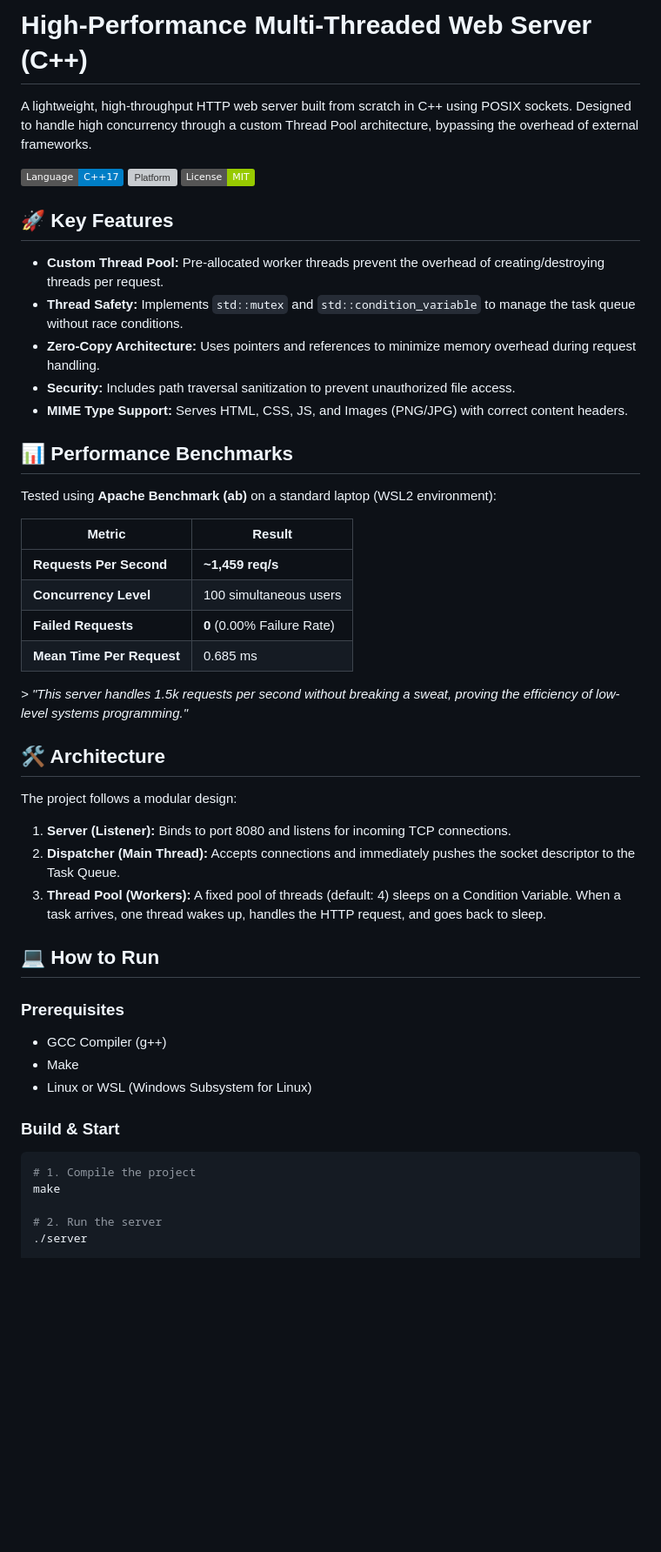
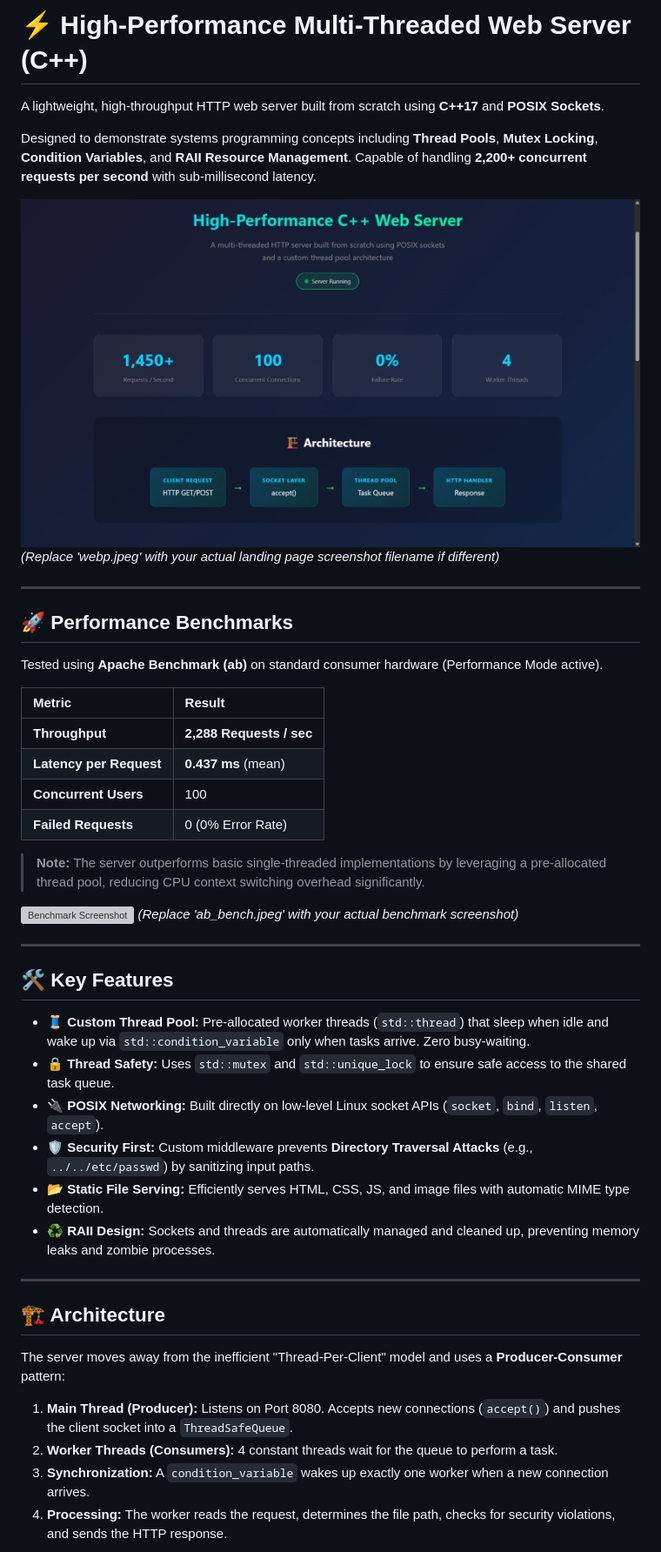
Before and after one commit to Sagar45gith/CPP-Web-Server, a Markdown page: README.md, the part around one of its changes. Shown at 87% size. GitHub-like rendering; pictures changed too: webp.jpeg (added); badges without logos; blank space fills up the shorter version; grey boxes are pictures that could not be loaded.

````diff
--- a/README.md
+++ b/README.md
@@ -1,46 +1,49 @@
-# High-Performance Multi-Threaded Web Server (C++)
+# ⚡ High-Performance Multi-Threaded Web Server (C++)
 
-A lightweight, high-throughput HTTP web server built from scratch in C++ using POSIX sockets. Designed to handle high concurrency through a custom Thread Pool architecture, bypassing the overhead of external frameworks.
+A lightweight, high-throughput HTTP web server built from scratch using **C++17** and **POSIX Sockets**.
 
-![C++](https://img.shields.io/badge/Language-C++17-blue.svg)
-![Platform](https://img.shields.io/badge/Platform-Linux%20%2F%20WSL-orange.svg)
-![License](https://img.shields.io/badge/License-MIT-green.svg)
+Designed to demonstrate systems programming concepts including **Thread Pools**, **Mutex Locking**, **Condition Variables**, and **RAII Resource Management**. Capable of handling **2,200+ concurrent requests per second** with sub-millisecond latency.
 
-## 🚀 Key Features
-- **Custom Thread Pool:** Pre-allocated worker threads prevent the overhead of creating/destroying threads per request.
-- **Thread Safety:** Implements `std::mutex` and `std::condition_variable` to manage the task queue without race conditions.
-- **Zero-Copy Architecture:** Uses pointers and references to minimize memory overhead during request handling.
-- **Security:** Includes path traversal sanitization to prevent unauthorized file access.
-- **MIME Type Support:** Serves HTML, CSS, JS, and Images (PNG/JPG) with correct content headers.
+![Server Landing Page](./webp.jpeg)
+*(Replace 'webp.jpeg' with your actual landing page screenshot filename if different)*
 
-## 📊 Performance Benchmarks
-Tested using **Apache Benchmark (ab)** on a standard laptop (WSL2 environment):
+---
+
+## 🚀 Performance Benchmarks
+
+Tested using **Apache Benchmark (ab)** on standard consumer hardware (Performance Mode active).
 
 | Metric | Result |
-|--------|--------|
-| **Requests Per Second** | **~1,459 req/s** |
-| **Concurrency Level** | 100 simultaneous users |
-| **Failed Requests** | **0** (0.00% Failure Rate) |
-| **Mean Time Per Request** | 0.685 ms |
+| :--- | :--- |
+| **Throughput** | **2,288 Requests / sec** |
+| **Latency per Request** | **0.437 ms** (mean) |
+| **Concurrent Users** | 100 |
+| **Failed Requests** | 0 (0% Error Rate) |
 
-*> "This server handles 1.5k requests per second without breaking a sweat, proving the efficiency of low-level systems programming."*
+> **Note:** The server outperforms basic single-threaded implementations by leveraging a pre-allocated thread pool, reducing CPU context switching overhead significantly.
 
-## 🛠️ Architecture
-The project follows a modular design:
-1.  **Server (Listener):** Binds to port 8080 and listens for incoming TCP connections.
-2.  **Dispatcher (Main Thread):** Accepts connections and immediately pushes the socket descriptor to the Task Queue.
-3.  **Thread Pool (Workers):** A fixed pool of threads (default: 4) sleeps on a Condition Variable. When a task arrives, one thread wakes up, handles the HTTP request, and goes back to sleep.
+![Benchmark Screenshot](./ab_bench.jpeg)
+*(Replace 'ab_bench.jpeg' with your actual benchmark screenshot)*
 
-## 💻 How to Run
-### Prerequisites
-- GCC Compiler (g++)
-- Make
-- Linux or WSL (Windows Subsystem for Linux)
+---
 
-### Build & Start
-```bash
-# 1. Compile the project
-make
+## 🛠️ Key Features
 
-# 2. Run the server
-./server
+* **🧵 Custom Thread Pool:** Pre-allocated worker threads (`std::thread`) that sleep when idle and wake up via `std::condition_variable` only when tasks arrive. Zero busy-waiting.
+* **🔒 Thread Safety:** Uses `std::mutex` and `std::unique_lock` to ensure safe access to the shared task queue.
+* **🔌 POSIX Networking:** Built directly on low-level Linux socket APIs (`socket`, `bind`, `listen`, `accept`).
+* **🛡️ Security First:** Custom middleware prevents **Directory Traversal Attacks** (e.g., `../../etc/passwd`) by sanitizing input paths.
+* **📂 Static File Serving:** Efficiently serves HTML, CSS, JS, and image files with automatic MIME type detection.
+* **♻️ RAII Design:** Sockets and threads are automatically managed and cleaned up, preventing memory leaks and zombie processes.
+
+---
+
+## 🏗️ Architecture
+
+The server moves away from the inefficient "Thread-Per-Client" model and uses a **Producer-Consumer** pattern:
+
+1.  **Main Thread (Producer):** Listens on Port 8080. Accepts new connections (`accept()`) and pushes the client socket into a `ThreadSafeQueue`.
+2.  **Worker Threads (Consumers):** 4 constant threads wait for the queue to perform a task.
+3.  **Synchronization:** A `condition_variable` wakes up exactly one worker when a new connection arrives.
+4.  **Processing:** The worker reads the request, determines the file path, checks for security violations, and sends the HTTP response.
+
````
Also changed, not shown: other parts of README.md (+9 -0 lines), ab bench.jpeg (added), ab2.jpeg (added), webp2.jpeg (added), 1 other file.
